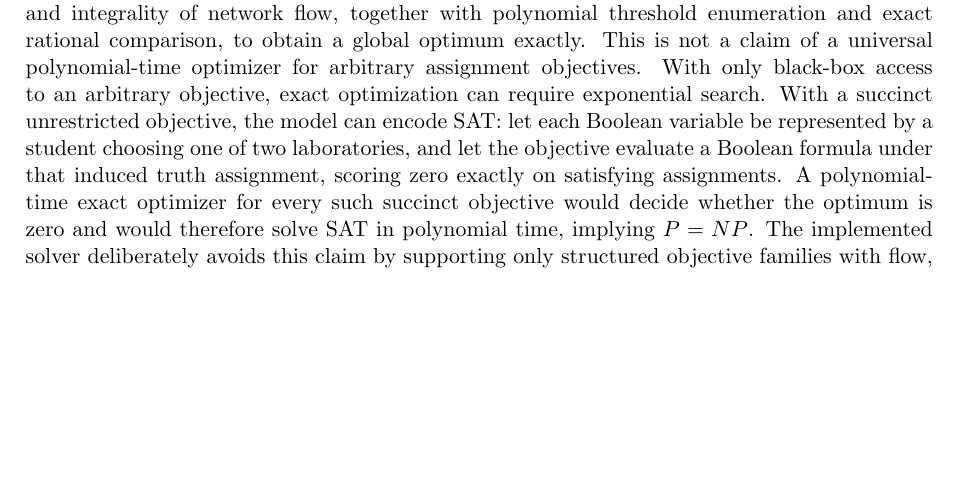
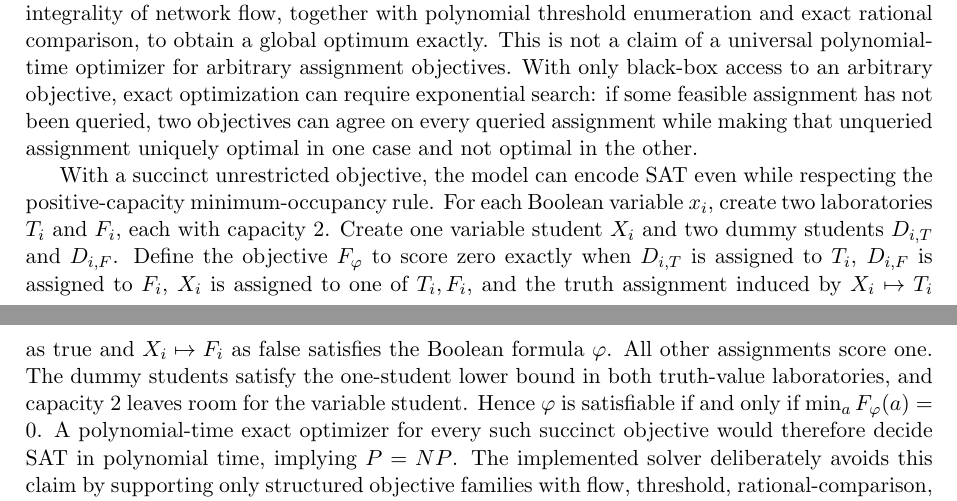
Before and after one commit to meteosimaji/lab-assignment-solver, a LaTeX paper (docs/algorithm_paper.tex): part of page 17 of 18 before the commit and two parts of pages 17 and 18 of 18 after it, the two joined at a grey line, cut so that both start at the same text, the shorter picture padded with empty space. Compiled offline with pdfLaTeX.

Commit message:
Clarify universal objective limits

```diff
--- a/docs/algorithm_paper.tex
+++ b/docs/algorithm_paper.tex
@@ -1222,15 +1222,27 @@ together with polynomial threshold enumeration and exact rational comparison,
 to obtain a global optimum exactly.  This is not a claim of a universal
 polynomial-time optimizer for arbitrary assignment objectives.  With only
 black-box access to an arbitrary objective, exact optimization can require
-exponential search.  With a succinct unrestricted objective, the model can
-encode SAT: let each Boolean variable be represented by a student choosing one
-of two laboratories, and let the objective evaluate a Boolean formula under
-that induced truth assignment, scoring zero exactly on satisfying assignments.
-A polynomial-time exact optimizer for every such succinct objective would
-decide whether the optimum is zero and would therefore solve SAT in polynomial
-time, implying \(P=NP\).  The implemented solver deliberately avoids this
-claim by supporting only structured objective families with flow, threshold,
-rational-comparison, or separable-convex structure.
+exponential search: if some feasible assignment has not been queried, two
+objectives can agree on every queried assignment while making that unqueried
+assignment uniquely optimal in one case and not optimal in the other.
+
+With a succinct unrestricted objective, the model can encode SAT even while
+respecting the positive-capacity minimum-occupancy rule.  For each Boolean
+variable \(x_i\), create two laboratories \(T_i\) and \(F_i\), each with
+capacity 2.  Create one variable student \(X_i\) and two dummy students
+\(D_{i,T}\) and \(D_{i,F}\).  Define the objective \(F_\varphi\) to score zero
+exactly when \(D_{i,T}\) is assigned to \(T_i\), \(D_{i,F}\) is assigned to
+\(F_i\), \(X_i\) is assigned to one of \(T_i,F_i\), and the truth assignment
+induced by \(X_i\mapsto T_i\) as true and \(X_i\mapsto F_i\) as false satisfies
+the Boolean formula \(\varphi\).  All other assignments score one.  The dummy
+students satisfy the one-student lower bound in both truth-value laboratories,
+and capacity 2 leaves room for the variable student.  Hence
+\(\varphi\) is satisfiable if and only if \(\min_a F_\varphi(a)=0\).  A
+polynomial-time exact optimizer for every such succinct objective would
+therefore decide SAT in polynomial time, implying \(P=NP\).  The implemented
+solver deliberately avoids this claim by supporting only structured objective
+families with flow, threshold, rational-comparison, or separable-convex
+structure.
 
 The default mode is an exact Pareto-lexicographic flow solver for the
 objective order:
```
Also changed, not shown: docs/ALGORITHM_PROOF.md (+20 -9 lines), README.md.
